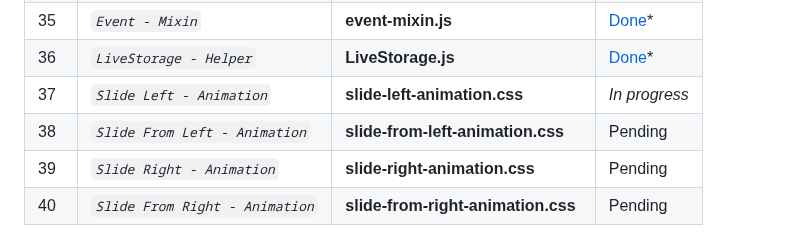
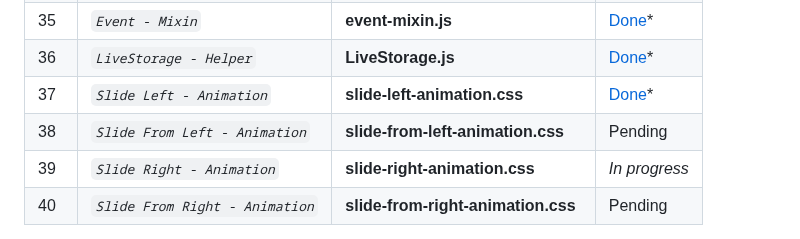
Before and after one commit to abraham-ukachi/blog-js, a Markdown page: README.md, the part around the change. GitHub-like rendering.

Commit message:
Status update: Slide Left - Animation is *done*

```diff
--- a/README.md
+++ b/README.md
@@ -207,9 +207,9 @@ These are some of the things we did or plan to do, in addition to this project's
 | 34 | *`Service - Mixin`* | **service-mixin.js** | [Done](./src/helpers/mixins/service-mixin.js)\* |
 | 35 | *`Event - Mixin`* | **event-mixin.js** | [Done](./src/helpers/mixins/event-mixin.js)\* |
 | 36 | *`LiveStorage - Helper`* | **LiveStorage.js** | [Done](./src/helpers/LiveStorage.js)\* |
-| 37 | *`Slide Left - Animation`* | **slide-left-animation.css** | _*In progress*_ |
+| 37 | *`Slide Left - Animation`* | **slide-left-animation.css** | [Done](./assets/animations/slide-left-animation.css)\* |
 | 38 | *`Slide From Left - Animation`* | **slide-from-left-animation.css** | Pending |
-| 39 | *`Slide Right - Animation`* | **slide-right-animation.css** | Pending |
+| 39 | *`Slide Right - Animation`* | **slide-right-animation.css** | _*In progress*_ |
 | 40 | *`Slide From Right - Animation`* | **slide-from-right-animation.css** | Pending |
 
 
```
